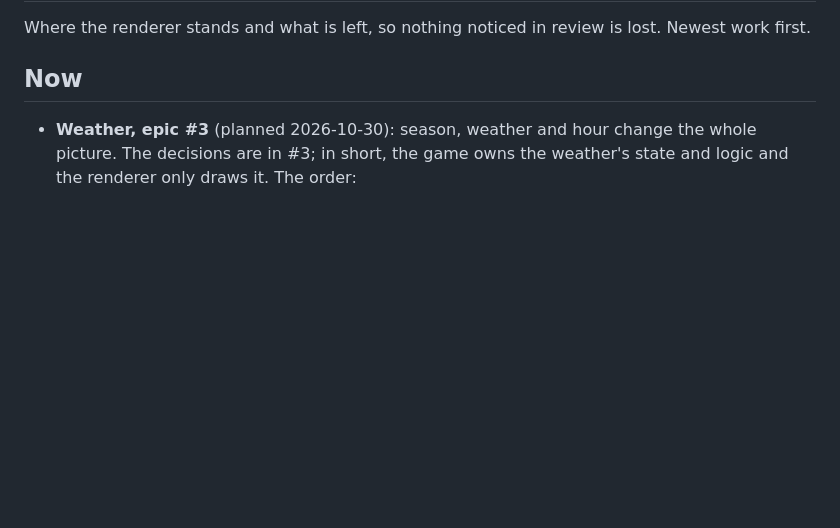
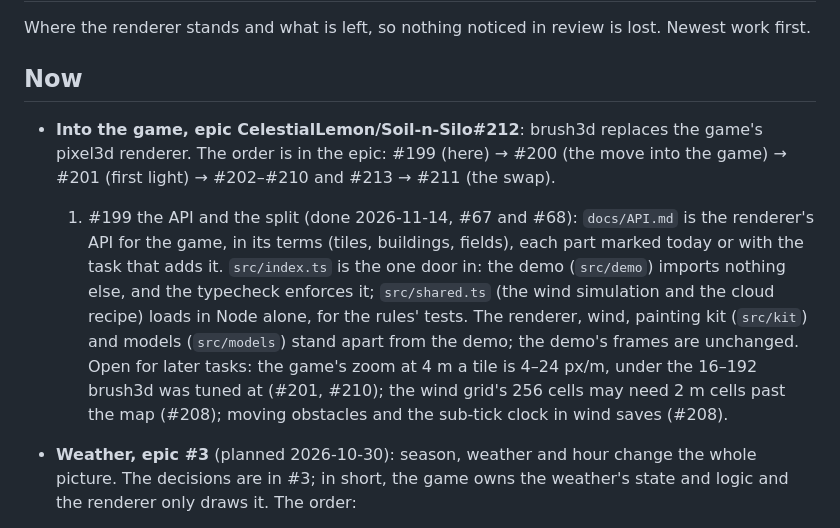
Before and after one commit to CelestialLemon/brush3d-renderer, a Markdown page: docs/ROADMAP.md, the part around the change. Rendered like a GitHub page; blank space fills up the shorter version.

Commit message:
Docs: the roadmap marks the API and the split done (#199)
Co-Authored-By: Claude Opus 5.5 <noreply@anthropic.com>

```diff
--- a/docs/ROADMAP.md
+++ b/docs/ROADMAP.md
@@ -4,6 +4,15 @@ Where the renderer stands and what is left, so nothing noticed in review is lost
 
 ## Now
 
+- **Into the game, epic CelestialLemon/Soil-n-Silo#212**: brush3d replaces the game's pixel3d renderer. The order is in
+  the epic: #199 (here) → #200 (the move into the game) → #201 (first light) → #202–#210 and #213 → #211 (the swap).
+  1. #199 the API and the split (done 2026-11-14, #67 and #68): `docs/API.md` is the renderer's API for the game, in
+     its terms (tiles, buildings, fields), each part marked today or with the task that adds it. `src/index.ts` is the
+     one door in: the demo (`src/demo`) imports nothing else, and the typecheck enforces it; `src/shared.ts` (the wind
+     simulation and the cloud recipe) loads in Node alone, for the rules' tests. The renderer, wind, painting kit
+     (`src/kit`) and models (`src/models`) stand apart from the demo; the demo's frames are unchanged. Open for later
+     tasks: the game's zoom at 4 m a tile is 4–24 px/m, under the 16–192 brush3d was tuned at (#201, #210); the wind
+     grid's 256 cells may need 2 m cells past the map (#208); moving obstacles and the sub-tick clock in wind saves (#208).
 - **Weather, epic #3** (planned 2026-10-30): season, weather and hour change the whole picture. The decisions are in #3; in
   short, the game owns the weather's state and logic and the renderer only draws it. The order:
   1. #6 performance: measure the frame and set the weather's budget (done 2026-10-30: the farm 17.5 ms on the laptop,
```
